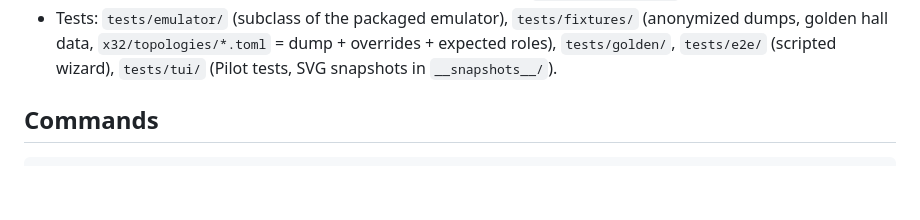
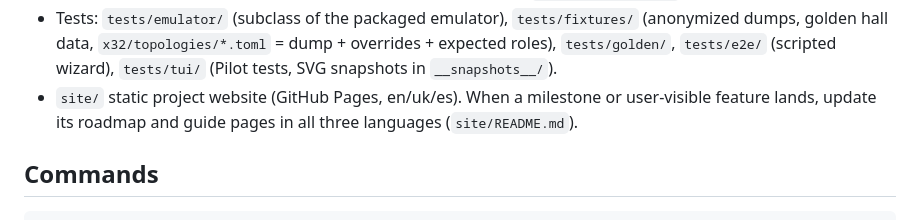
Before and after one commit to mihailShumilov/ChurchAutoTune, a Markdown page: CLAUDE.md, the part around the change. GitHub-like rendering; blank space fills up the shorter version.

````diff
--- a/CLAUDE.md
+++ b/CLAUDE.md
@@ -92,6 +92,8 @@ State after M4. Modules marked (M5+) are in SPEC §5 but not written yet.
 - Tests: `tests/emulator/` (subclass of the packaged emulator), `tests/fixtures/` (anonymized dumps, golden hall data,
   `x32/topologies/*.toml` = dump + overrides + expected roles), `tests/golden/`, `tests/e2e/` (scripted wizard),
   `tests/tui/` (Pilot tests, SVG snapshots in `__snapshots__/`).
+- `site/` static project website (GitHub Pages, en/uk/es). When a milestone or user-visible feature lands, update
+  its roadmap and guide pages in all three languages (`site/README.md`).
 
 ## Commands
 ```bash
````
Also changed, not shown: CHANGELOG.md (+2 -0 lines), README.md (+3 -0 lines).
